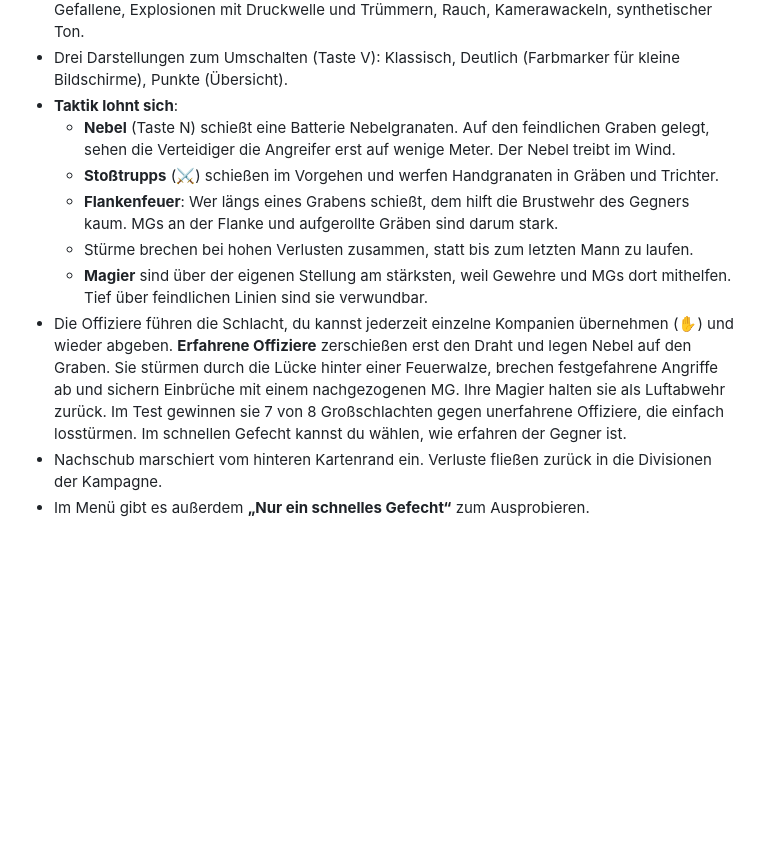
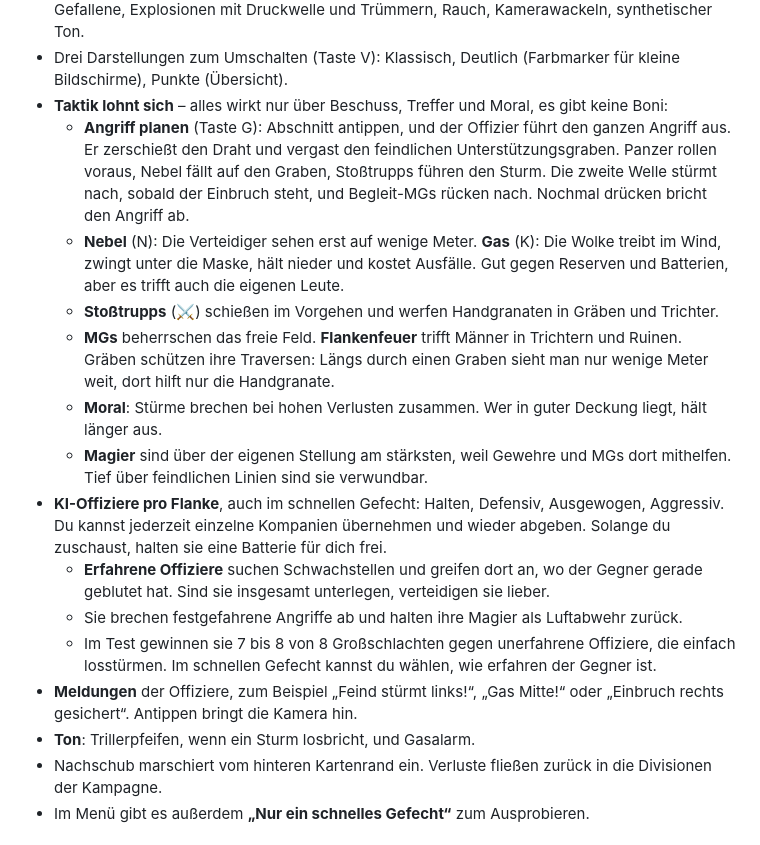
Before and after one commit to TastierPizza-code/japan, a Markdown page: README.md, the part around one of its changes. Rendered like a GitHub page; blank space fills up the shorter version.

Commit message:
README und KONZEPT: Angriff planen, Gas, Panzer, Meldungen, Messwerte
Co-Authored-By: Claude Opus 5.5 <noreply@anthropic.com>
Claude-Session: https://claude.ai/code/session_013y4UMbVaLfyW9AqDyndNMx

```diff
--- a/README.md
+++ b/README.md
@@ -43,21 +43,33 @@ dem Handy wie am PC. Das Spielkonzept steht in [KONZEPT.md](KONZEPT.md).
   Gefallene, Explosionen mit Druckwelle und Trümmern, Rauch, Kamerawackeln, synthetischer Ton.
 - Drei Darstellungen zum Umschalten (Taste V): Klassisch, Deutlich (Farbmarker für kleine Bildschirme),
   Punkte (Übersicht).
-- **Taktik lohnt sich**:
-  - **Nebel** (Taste N) schießt eine Batterie Nebelgranaten. Auf den feindlichen Graben gelegt,
-    sehen die Verteidiger die Angreifer erst auf wenige Meter. Der Nebel treibt im Wind.
+- **Taktik lohnt sich** – alles wirkt nur über Beschuss, Treffer und Moral, es gibt keine Boni:
+  - **Angriff planen** (Taste G): Abschnitt antippen, und der Offizier führt den ganzen Angriff aus.
+    Er zerschießt den Draht und vergast den feindlichen Unterstützungsgraben. Panzer rollen voraus,
+    Nebel fällt auf den Graben, Stoßtrupps führen den Sturm. Die zweite Welle stürmt nach, sobald
+    der Einbruch steht, und Begleit-MGs rücken nach. Nochmal drücken bricht den Angriff ab.
+  - **Nebel** (N): Die Verteidiger sehen erst auf wenige Meter. **Gas** (K): Die Wolke treibt im
+    Wind, zwingt unter die Maske, hält nieder und kostet Ausfälle. Gut gegen Reserven und Batterien,
+    aber es trifft auch die eigenen Leute.
   - **Stoßtrupps** (⚔) schießen im Vorgehen und werfen Handgranaten in Gräben und Trichter.
-  - **Flankenfeuer**: Wer längs eines Grabens schießt, dem hilft die Brustwehr des Gegners kaum.
-    MGs an der Flanke und aufgerollte Gräben sind darum stark.
-  - Stürme brechen bei hohen Verlusten zusammen, statt bis zum letzten Mann zu laufen.
+  - **MGs** beherrschen das freie Feld. **Flankenfeuer** trifft Männer in Trichtern und Ruinen.
+    Gräben schützen ihre Traversen: Längs durch einen Graben sieht man nur wenige Meter weit,
+    dort hilft nur die Handgranate.
+  - **Moral**: Stürme brechen bei hohen Verlusten zusammen. Wer in guter Deckung liegt, hält
+    länger aus.
   - **Magier** sind über der eigenen Stellung am stärksten, weil Gewehre und MGs dort mithelfen.
     Tief über feindlichen Linien sind sie verwundbar.
-- Die Offiziere führen die Schlacht, du kannst jederzeit einzelne Kompanien übernehmen (✋) und
-  wieder abgeben. **Erfahrene Offiziere** zerschießen erst den Draht und legen Nebel auf den
-  Graben. Sie stürmen durch die Lücke hinter einer Feuerwalze, brechen festgefahrene Angriffe ab
-  und sichern Einbrüche mit einem nachgezogenen MG. Ihre Magier halten sie als Luftabwehr zurück.
-  Im Test gewinnen sie 7 von 8 Großschlachten gegen unerfahrene Offiziere, die einfach
-  losstürmen. Im schnellen Gefecht kannst du wählen, wie erfahren der Gegner ist.
+- **KI-Offiziere pro Flanke**, auch im schnellen Gefecht: Halten, Defensiv, Ausgewogen, Aggressiv.
+  Du kannst jederzeit einzelne Kompanien übernehmen und wieder abgeben. Solange du zuschaust,
+  halten sie eine Batterie für dich frei.
+  - **Erfahrene Offiziere** suchen Schwachstellen und greifen dort an, wo der Gegner gerade
+    geblutet hat. Sind sie insgesamt unterlegen, verteidigen sie lieber.
+  - Sie brechen festgefahrene Angriffe ab und halten ihre Magier als Luftabwehr zurück.
+  - Im Test gewinnen sie 7 bis 8 von 8 Großschlachten gegen unerfahrene Offiziere, die einfach
+    losstürmen. Im schnellen Gefecht kannst du wählen, wie erfahren der Gegner ist.
+- **Meldungen** der Offiziere, zum Beispiel „Feind stürmt links!“, „Gas Mitte!“ oder „Einbruch
+  rechts gesichert“. Antippen bringt die Kamera hin.
+- **Ton**: Trillerpfeifen, wenn ein Sturm losbricht, und Gasalarm.
 - Nachschub marschiert vom hinteren Kartenrand ein. Verluste fließen zurück in die Divisionen der
   Kampagne.
 - Im Menü gibt es außerdem **„Nur ein schnelles Gefecht“** zum Ausprobieren.
```
Also changed, not shown: other parts of README.md (+1 -1 lines), KONZEPT.md (+22 -10 lines).
